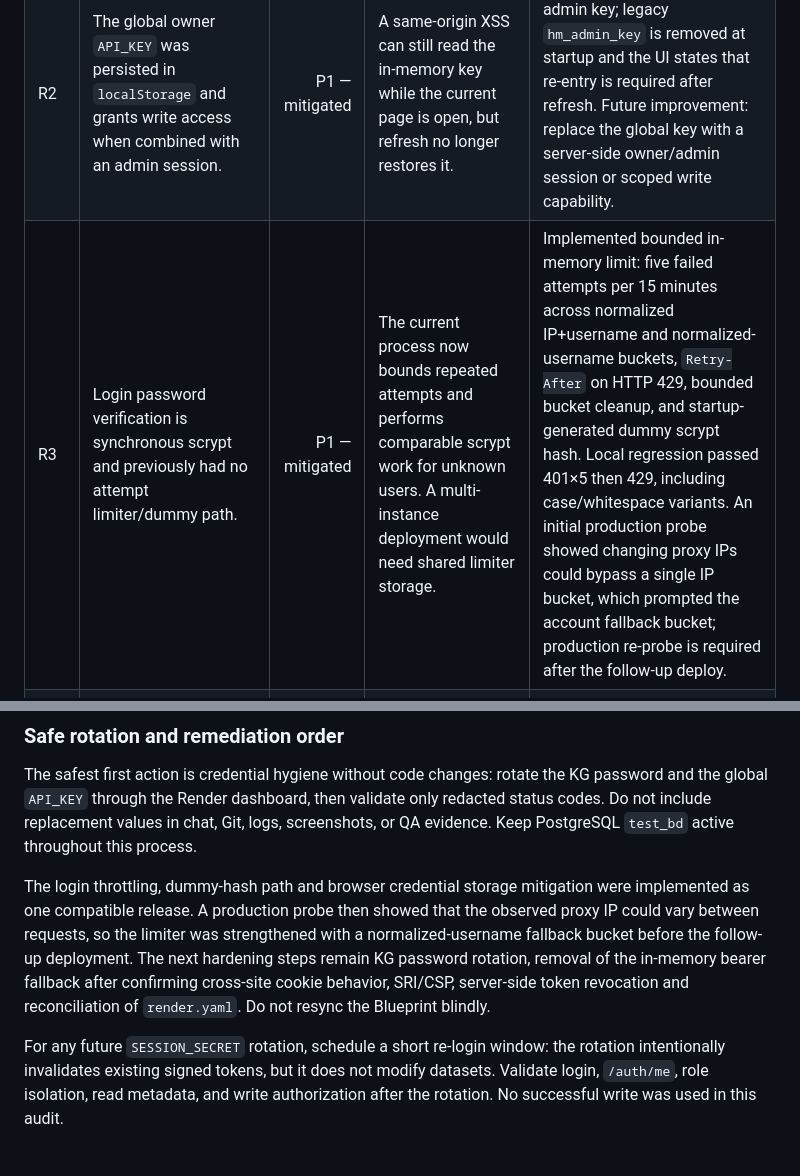
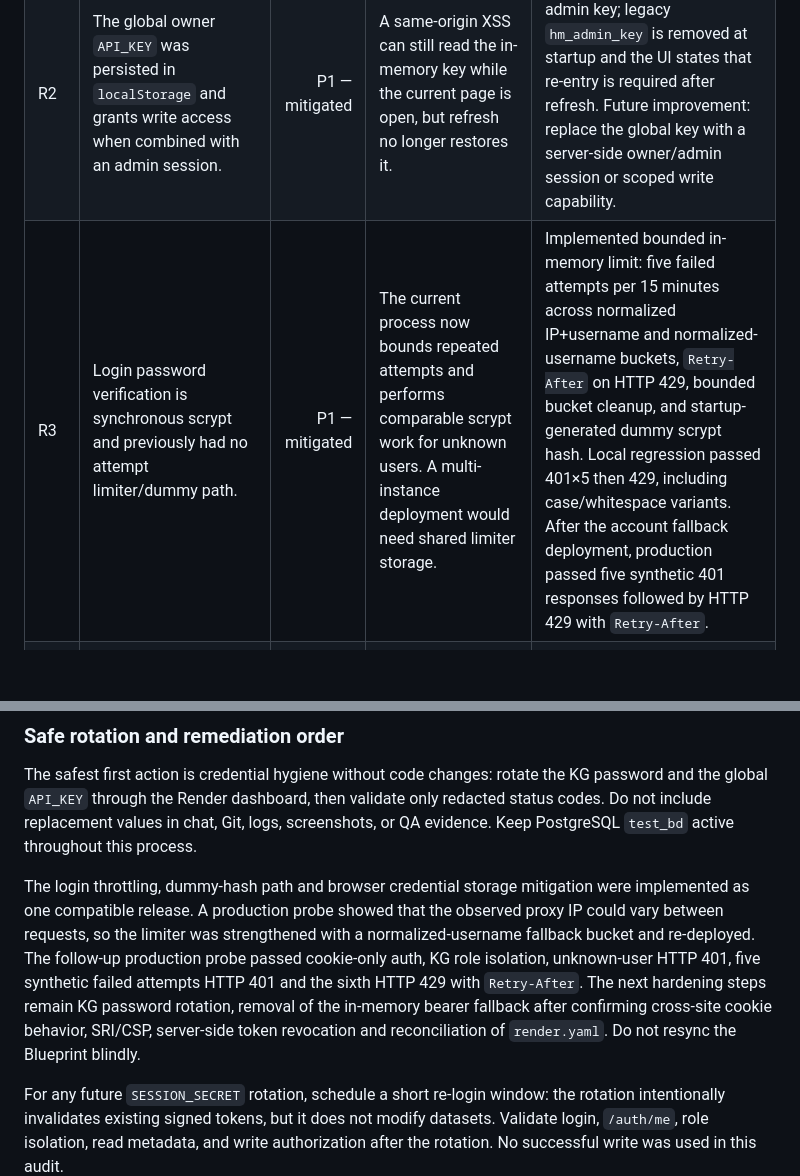
Before and after one commit to ekzotik-inc/heatmaps, a Markdown page: qa/token-api-audit-20260818.md, 2 parts joined by grey strips. GitHub-like rendering; blank space fills up the shorter version.

Commit message:
Record production P1 auth verification

```diff
--- a/qa/token-api-audit-20260818.md
+++ b/qa/token-api-audit-20260818.md
@@ -92,7 +92,7 @@ Priority meanings are **P1 — address before normal expansion or immediately af
 |---|---|---:|---|---|
 | R1 | Bearer session token was persisted in `sessionStorage`. | P1 — mitigated | A same-origin XSS can still read the in-memory fallback during the current page lifetime, but a refresh no longer restores a bearer token from storage. | Implemented cookie-first auth; bearer fallback is memory-only and legacy `hm_session_token` is removed at startup. Local regression passed cookie login and auth flow. Future improvement: remove bearer fallback after confirmed cross-site cookie compatibility. |
 | R2 | The global owner `API_KEY` was persisted in `localStorage` and grants write access when combined with an admin session. | P1 — mitigated | A same-origin XSS can still read the in-memory key while the current page is open, but refresh no longer restores it. | Implemented memory-only admin key; legacy `hm_admin_key` is removed at startup and the UI states that re-entry is required after refresh. Future improvement: replace the global key with a server-side owner/admin session or scoped write capability. |
-| R3 | Login password verification is synchronous scrypt and previously had no attempt limiter/dummy path. | P1 — mitigated | The current process now bounds repeated attempts and performs comparable scrypt work for unknown users. A multi-instance deployment would need shared limiter storage. | Implemented bounded in-memory limit: five failed attempts per 15 minutes across normalized IP+username and normalized-username buckets, `Retry-After` on HTTP 429, bounded bucket cleanup, and startup-generated dummy scrypt hash. Local regression passed 401×5 then 429, including case/whitespace variants. An initial production probe showed changing proxy IPs could bypass a single IP bucket, which prompted the account fallback bucket; production re-probe is required after the follow-up deploy. |
+| R3 | Login password verification is synchronous scrypt and previously had no attempt limiter/dummy path. | P1 — mitigated | The current process now bounds repeated attempts and performs comparable scrypt work for unknown users. A multi-instance deployment would need shared limiter storage. | Implemented bounded in-memory limit: five failed attempts per 15 minutes across normalized IP+username and normalized-username buckets, `Retry-After` on HTTP 429, bounded bucket cleanup, and startup-generated dummy scrypt hash. Local regression passed 401×5 then 429, including case/whitespace variants. After the account fallback deployment, production passed five synthetic 401 responses followed by HTTP 429 with `Retry-After`. |
 | R4 | The KG password was shared in conversation context and should be treated as exposed, even though the repository and public bundle do not contain it. | P1 | Anyone with access to that conversation or copied credentials could attempt KG login. | Rotate the KG password through the Render dashboard using a new scrypt hash; do not paste the replacement password into chat or commit it. Acceptance: new credential succeeds, old credential fails, and KG remains isolated to the KG map. |
 | R5 | CDN Leaflet scripts are pinned by version but have no SRI; the app executes third-party JavaScript before login. | P2 | A modified CDN response or supply-chain incident could read browser storage and issue authenticated requests. | Add verified `integrity`/`crossorigin` attributes or self-host the exact assets. Acceptance: browser loads the assets with SRI and the map/login smoke test passes. |
 | R6 | No Content-Security-Policy is visible on the GitHub Pages frontend. | P2 | A future injection flaw has fewer browser-enforced containment controls. | Introduce CSP in report-only mode, then enforce a policy compatible with the app’s inline boot/style code by using nonces/hashes or refactoring inline code. Acceptance: report-only violation review is clean, then enforced CSP blocks unauthorized script sources without breaking startup. |
@@ -106,7 +106,7 @@ Priority meanings are **P1 — address before normal expansion or immediately af
 
 The safest first action is credential hygiene without code changes: rotate the KG password and the global `API_KEY` through the Render dashboard, then validate only redacted status codes. Do not include replacement values in chat, Git, logs, screenshots, or QA evidence. Keep PostgreSQL `test_bd` active throughout this process.
 
-The login throttling, dummy-hash path and browser credential storage mitigation were implemented as one compatible release. A production probe then showed that the observed proxy IP could vary between requests, so the limiter was strengthened with a normalized-username fallback bucket before the follow-up deployment. The next hardening steps remain KG password rotation, removal of the in-memory bearer fallback after confirming cross-site cookie behavior, SRI/CSP, server-side token revocation and reconciliation of `render.yaml`. Do not resync the Blueprint blindly.
+The login throttling, dummy-hash path and browser credential storage mitigation were implemented as one compatible release. A production probe showed that the observed proxy IP could vary between requests, so the limiter was strengthened with a normalized-username fallback bucket and re-deployed. The follow-up production probe passed cookie-only auth, KG role isolation, unknown-user HTTP 401, five synthetic failed attempts HTTP 401 and the sixth HTTP 429 with `Retry-After`. The next hardening steps remain KG password rotation, removal of the in-memory bearer fallback after confirming cross-site cookie behavior, SRI/CSP, server-side token revocation and reconciliation of `render.yaml`. Do not resync the Blueprint blindly.
 
 For any future `SESSION_SECRET` rotation, schedule a short re-login window: the rotation intentionally invalidates existing signed tokens, but it does not modify datasets. Validate login, `/auth/me`, role isolation, read metadata, and write authorization after the rotation. No successful write was used in this audit.
 
```
Also changed, not shown: qa/p1-render-dashboard-check-20260819.md (added, +26 -0 lines).
